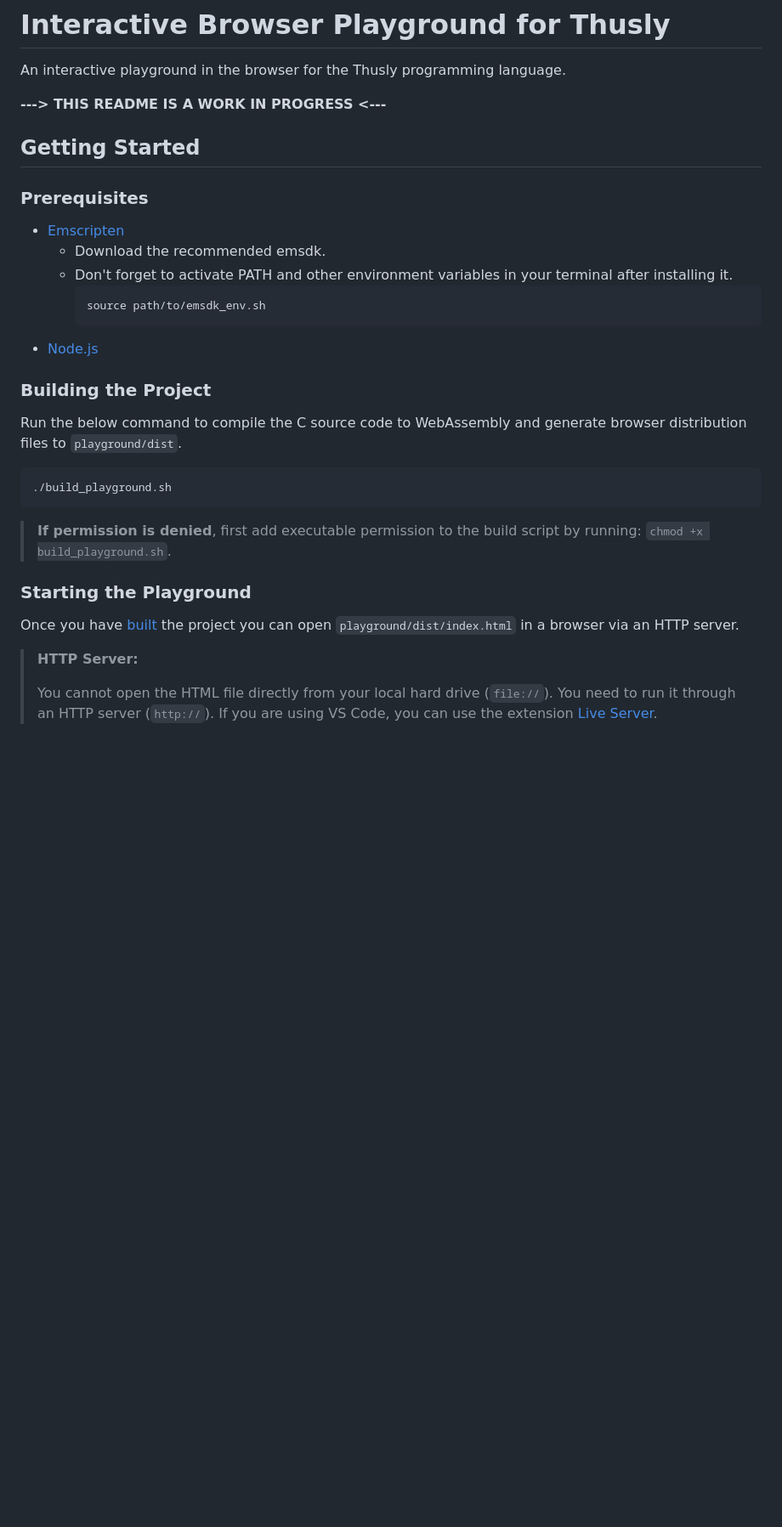
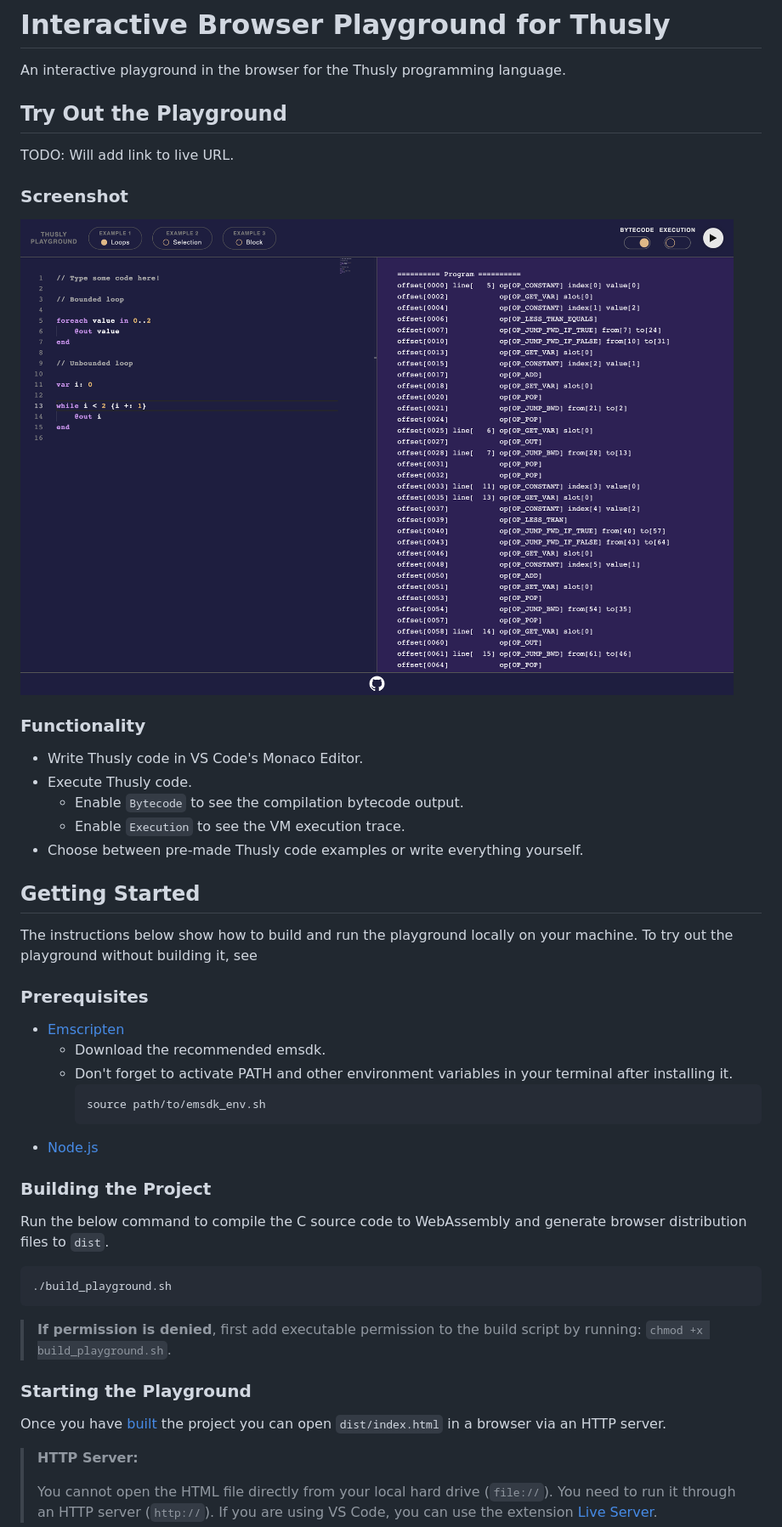
Before and after one commit to elle-j/thusly, a Markdown page: playground/README.md, the part around the change. Shown: that part at 85% size. Rendered like a GitHub page; pictures changed too: design/media/thusly-playground.png (added); blank space fills up the shorter version.

Commit message:
[playground] Update READMEs with new playground.

````diff
--- a/playground/README.md
+++ b/playground/README.md
@@ -2,9 +2,25 @@
 
 An interactive playground in the browser for the Thusly programming language.
 
-**---> THIS README IS A WORK IN PROGRESS <---**
+## Try Out the Playground
+
+TODO: Will add link to live URL.
+
+### Screenshot
+
+![Thusly Playground](../design/media/thusly-playground.png)
+
+### Functionality
+
+* Write Thusly code in VS Code's Monaco Editor.
+* Execute Thusly code.
+  * Enable `Bytecode` to see the compilation bytecode output.
+  * Enable `Execution` to see the VM execution trace.
+* Choose between pre-made Thusly code examples or write everything yourself.
 
 ## Getting Started
+
+The instructions below show how to build and run the playground locally on your machine. To try out the playground without building it, see
 
 ### Prerequisites
 
@@ -18,7 +34,7 @@ An interactive playground in the browser for the Thusly programming language.
 
 ### Building the Project
 
-Run the below command to compile the C source code to WebAssembly and generate browser distribution files to `playground/dist`.
+Run the below command to compile the C source code to WebAssembly and generate browser distribution files to `dist`.
 
 ```sh
 ./build_playground.sh
@@ -29,7 +45,7 @@ Run the below command to compile the C source code to WebAssembly and generate b
 
 ### Starting the Playground
 
-Once you have [built](#building-the-project) the project you can open `playground/dist/index.html` in a browser via an HTTP server.
+Once you have [built](#building-the-project) the project you can open `dist/index.html` in a browser via an HTTP server.
 
 > **HTTP Server:**
 >
````
Also changed, not shown: README.md (+7 -0 lines).
